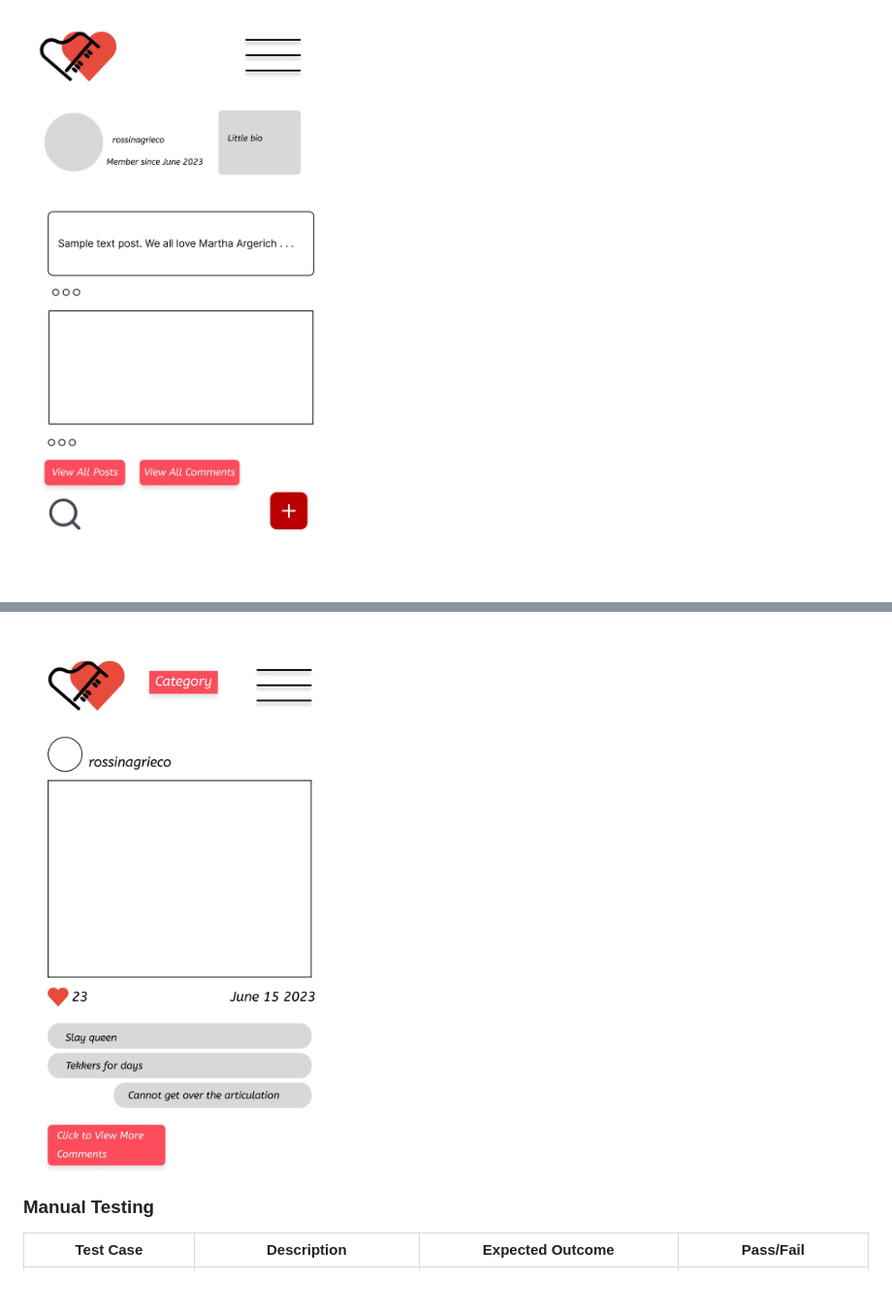
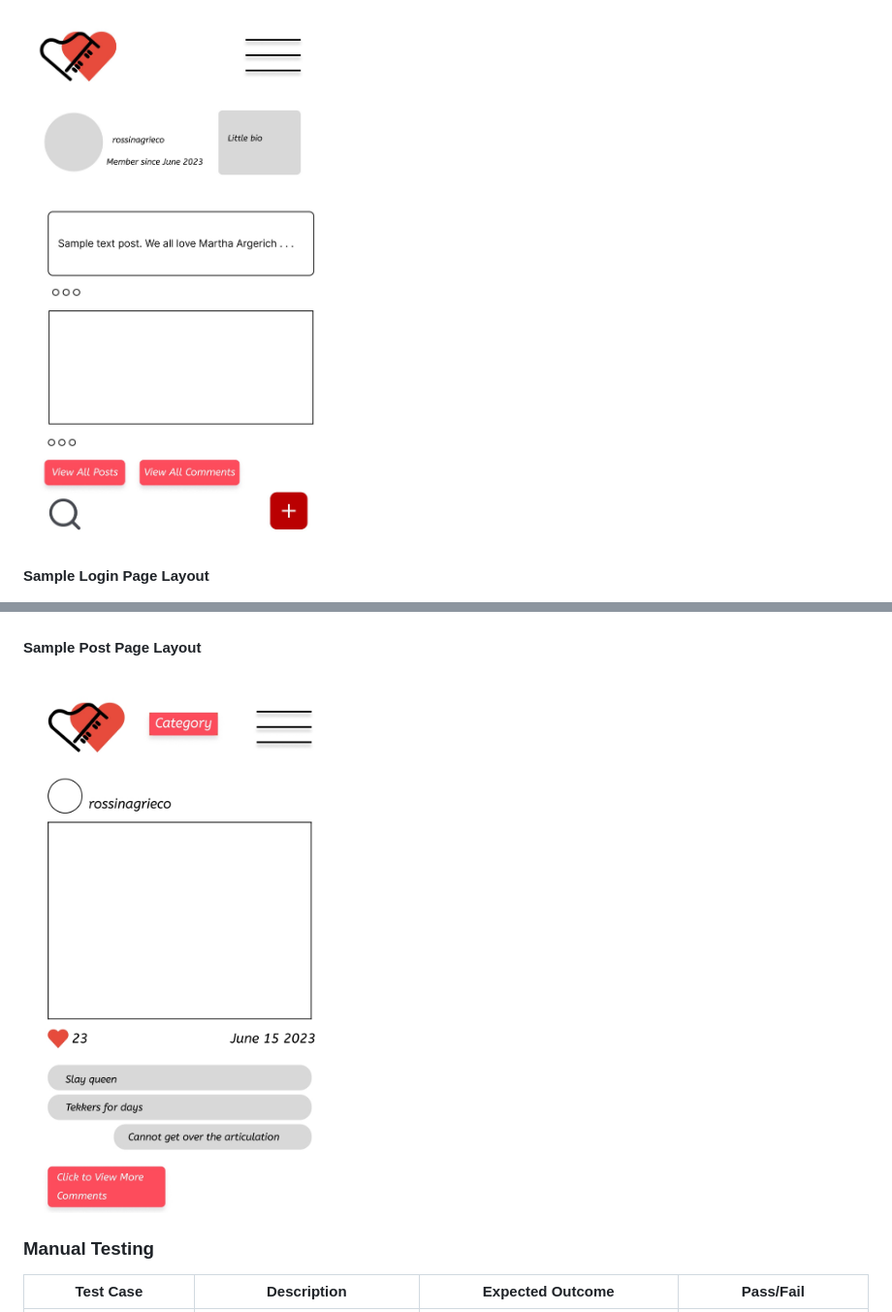
Before and after one commit to sonetto104/CIPP4-PRegan, a Markdown page: README.md, 2 parts joined by grey strips. Shown: that part at 97% size. GitHub-like rendering; blank space fills up the shorter version.

```diff
--- a/README.md
+++ b/README.md
@@ -199,8 +181,10 @@ I used Figma to make these basic wireframes for how I imagined the website would
 ![Sample Profile Layout](static/assets/img/android-small.jpg)
 
+#### Sample Login Page Layout
 ![Sample Login Page Layout](static/assets/img/android-small-page-1.jpg)
 
-![Sample Post Page Layou](static/assets/img/android-small-page-2.jpg)
+#### Sample Post Page Layout
+![Sample Post Page Layout](static/assets/img/android-small-page-2.jpg)
 
 
 ### Manual Testing
```
Also changed, not shown: other parts of README.md (+4 -22 lines), static/assets/img/pianophiles-homepage.jpg (added).
